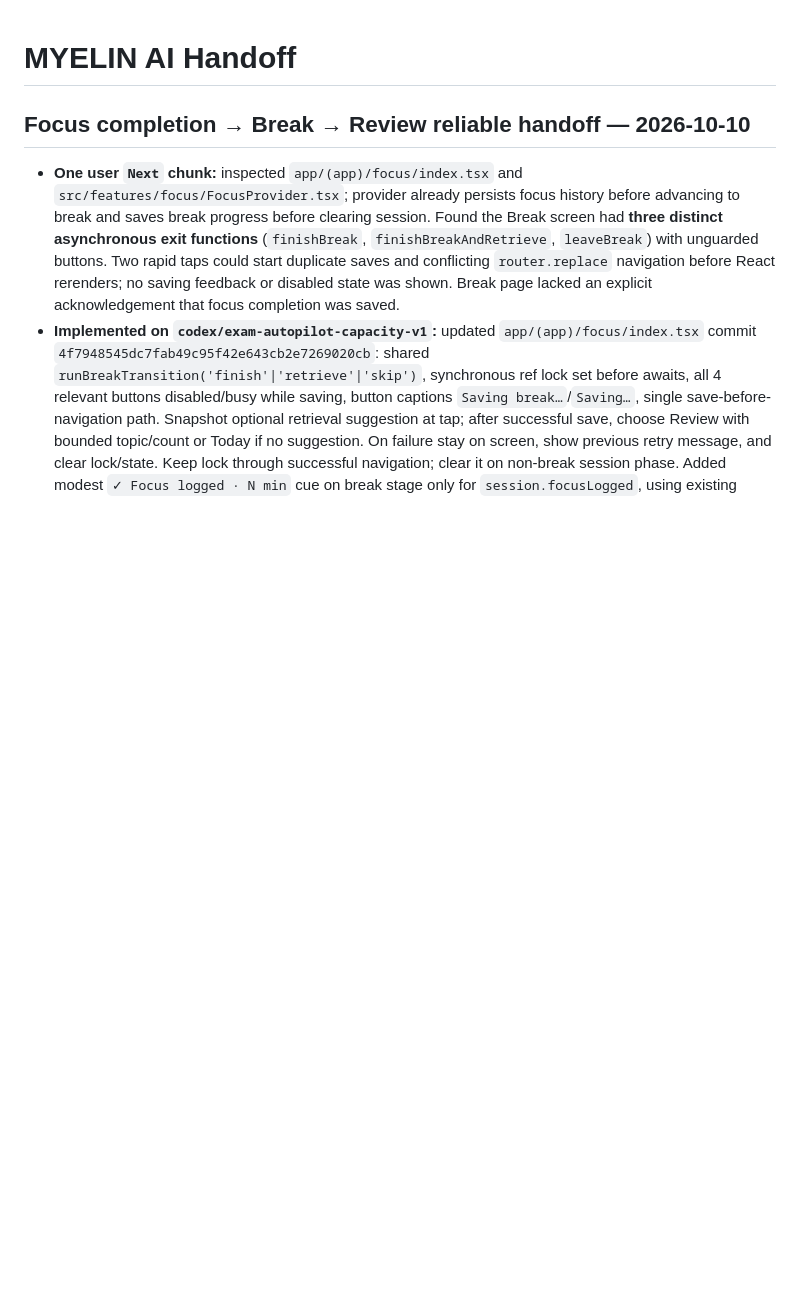
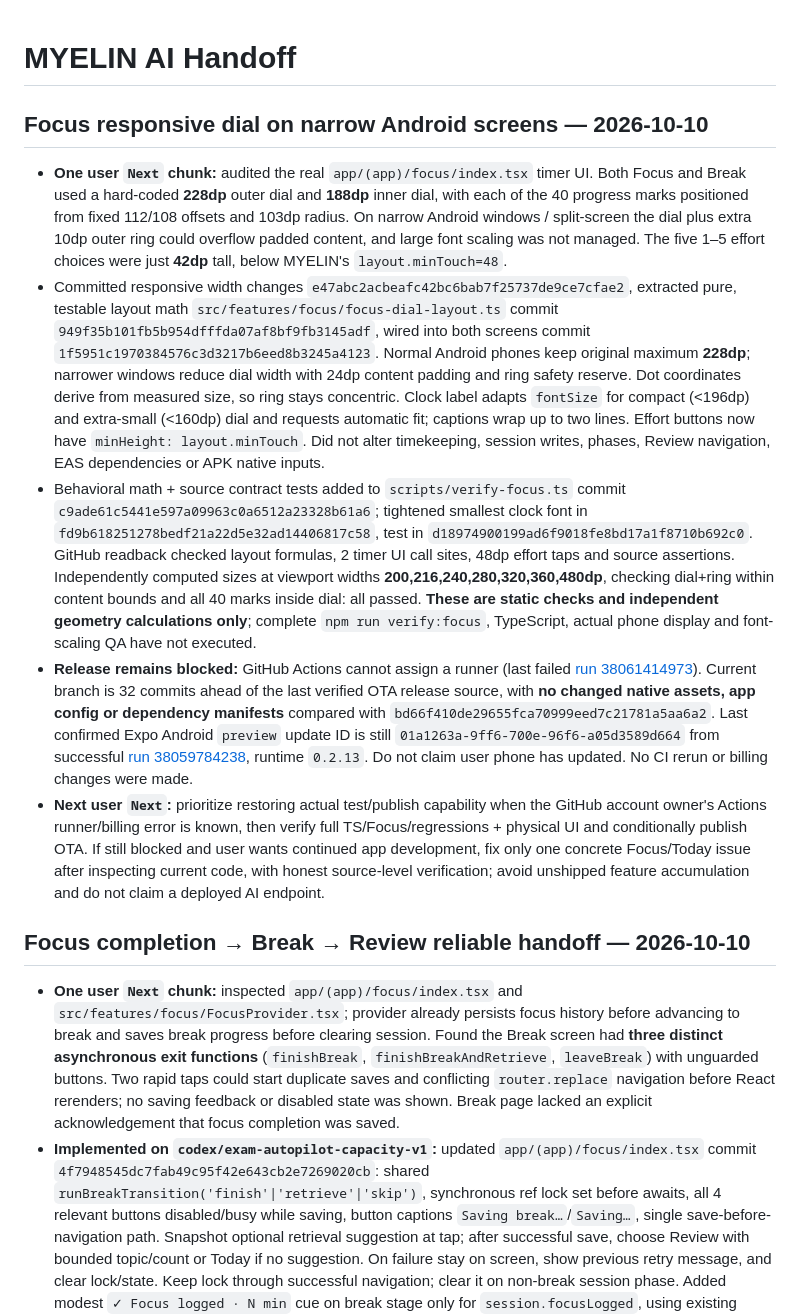
Before and after one commit to DJGaming1t/myelin-app, a Markdown page: docs/MYELIN_AI_HANDOFF.md, the part around the change. Drawn GitHub-style; blank space fills up the shorter version.

Commit message:
docs: record responsive Focus dial fix, sizing verification and pending release

```diff
--- a/docs/MYELIN_AI_HANDOFF.md
+++ b/docs/MYELIN_AI_HANDOFF.md
@@ -1,4 +1,12 @@
 # MYELIN AI Handoff
+
+## Focus responsive dial on narrow Android screens — 2026-10-10
+
+- **One user `Next` chunk:** audited the real `app/(app)/focus/index.tsx` timer UI. Both Focus and Break used a hard-coded **228dp** outer dial and **188dp** inner dial, with each of the 40 progress marks positioned from fixed 112/108 offsets and 103dp radius. On narrow Android windows / split-screen the dial plus extra 10dp outer ring could overflow padded content, and large font scaling was not managed. The five 1–5 effort choices were just **42dp** tall, below MYELIN's `layout.minTouch=48`.
+- Committed responsive width changes `e47abc2acbeafc42bc6bab7f25737de9ce7cfae2`, extracted pure, testable layout math `src/features/focus/focus-dial-layout.ts` commit `949f35b101fb5b954dfffda07af8bf9fb3145adf`, wired into both screens commit `1f5951c1970384576c3d3217b6eed8b3245a4123`. Normal Android phones keep original maximum **228dp**; narrower windows reduce dial width with 24dp content padding and ring safety reserve. Dot coordinates derive from measured size, so ring stays concentric. Clock label adapts `fontSize` for compact (<196dp) and extra-small (<160dp) dial and requests automatic fit; captions wrap up to two lines. Effort buttons now have `minHeight: layout.minTouch`. Did not alter timekeeping, session writes, phases, Review navigation, EAS dependencies or APK native inputs.
+- Behavioral math + source contract tests added to `scripts/verify-focus.ts` commit `c9ade61c5441e597a09963c0a6512a23328b61a6`; tightened smallest clock font in `fd9b618251278bedf21a22d5e32ad14406817c58`, test in `d18974900199ad6f9018fe8bd17a1f8710b692c0`. GitHub readback checked layout formulas, 2 timer UI call sites, 48dp effort taps and source assertions. Independently computed sizes at viewport widths **200,216,240,280,320,360,480dp**, checking dial+ring within content bounds and all 40 marks inside dial: all passed. **These are static checks and independent geometry calculations only**; complete `npm run verify:focus`, TypeScript, actual phone display and font-scaling QA have not executed.
+- **Release remains blocked:** GitHub Actions cannot assign a runner (last failed [run 38061414973](https://github.com/DJGaming1t/myelin-app/actions/runs/38061414973)). Current branch is 32 commits ahead of the last verified OTA release source, with **no changed native assets, app config or dependency manifests** compared with `bd66f410de29655fca70999eed7c21781a5aa6a2`. Last confirmed Expo Android `preview` update ID is still `01a1263a-9ff6-700e-96f6-a05d3589d664` from successful [run 38059784238](https://github.com/DJGaming1t/myelin-app/actions/runs/38059784238), runtime `0.2.13`. Do not claim user phone has updated. No CI rerun or billing changes were made.
+- **Next user `Next`:** prioritize restoring actual test/publish capability when the GitHub account owner's Actions runner/billing error is known, then verify full TS/Focus/regressions + physical UI and conditionally publish OTA. If still blocked and user wants continued app development, fix only one concrete Focus/Today issue after inspecting current code, with honest source-level verification; avoid unshipped feature accumulation and do not claim a deployed AI endpoint.
 
 ## Focus completion → Break → Review reliable handoff — 2026-10-10
 
```
